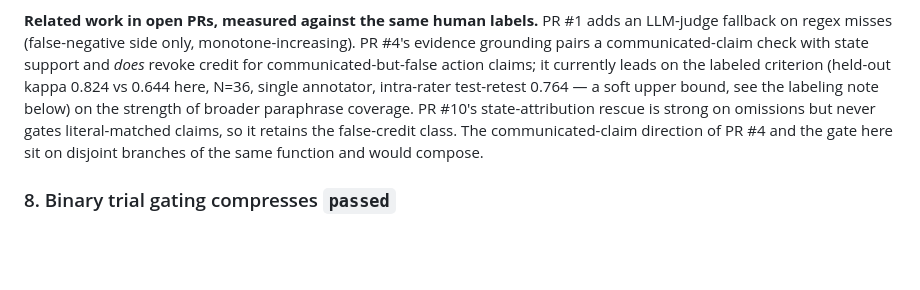
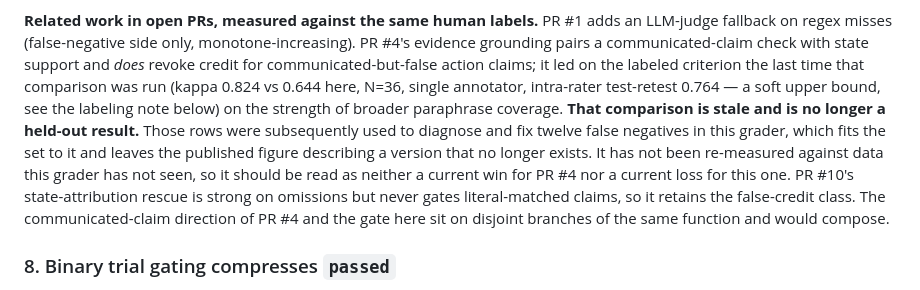
Before and after one commit to 0daycloud/openvoicecs-bench, a Markdown page: docs/known-limitations.md, the part around the change. Rendered like a GitHub page; blank space fills up the shorter version.

Commit message:
Stop calling the PR #4 kappa comparison held-out
Those 80 rows were later used to diagnose and fix twelve false negatives in
this grader, which fits the set to it. Calling the resulting kappa "held-out"
overstates the criterion's independence, and the figure also describes a
grader version that no longer exists.

Records it as stale in both directions rather than substituting a friendlier
number: nothing has been re-measured against data this grader has not seen, so
it is neither a current win for PR #4 nor a current loss for this one.

Co-Authored-By: Claude Opus 5 (1M context) <noreply@anthropic.com>

```diff
--- a/docs/known-limitations.md
+++ b/docs/known-limitations.md
@@ -275,10 +275,15 @@ than a measured ceiling.
 adds an LLM-judge fallback on regex misses (false-negative side only,
 monotone-increasing). PR #4's evidence grounding pairs a communicated-claim
 check with state support and *does* revoke credit for communicated-but-false
-action claims; it currently leads on the labeled criterion (held-out kappa
-0.824 vs 0.644 here, N=36, single annotator, intra-rater test-retest 0.764 —
-a soft upper bound, see the labeling note below) on the strength of broader
-paraphrase coverage. PR #10's
+action claims; it led on the labeled criterion the last time that comparison
+was run (kappa 0.824 vs 0.644 here, N=36, single annotator, intra-rater
+test-retest 0.764 — a soft upper bound, see the labeling note below) on the
+strength of broader paraphrase coverage. **That comparison is stale and is no
+longer a held-out result.** Those rows were subsequently used to diagnose and
+fix twelve false negatives in this grader, which fits the set to it and leaves
+the published figure describing a version that no longer exists. It has not
+been re-measured against data this grader has not seen, so it should be read
+as neither a current win for PR #4 nor a current loss for this one. PR #10's
 state-attribution rescue is strong on omissions but never gates
 literal-matched claims, so it retains the false-credit class. The
 communicated-claim direction of PR #4 and the gate here sit on disjoint
```
